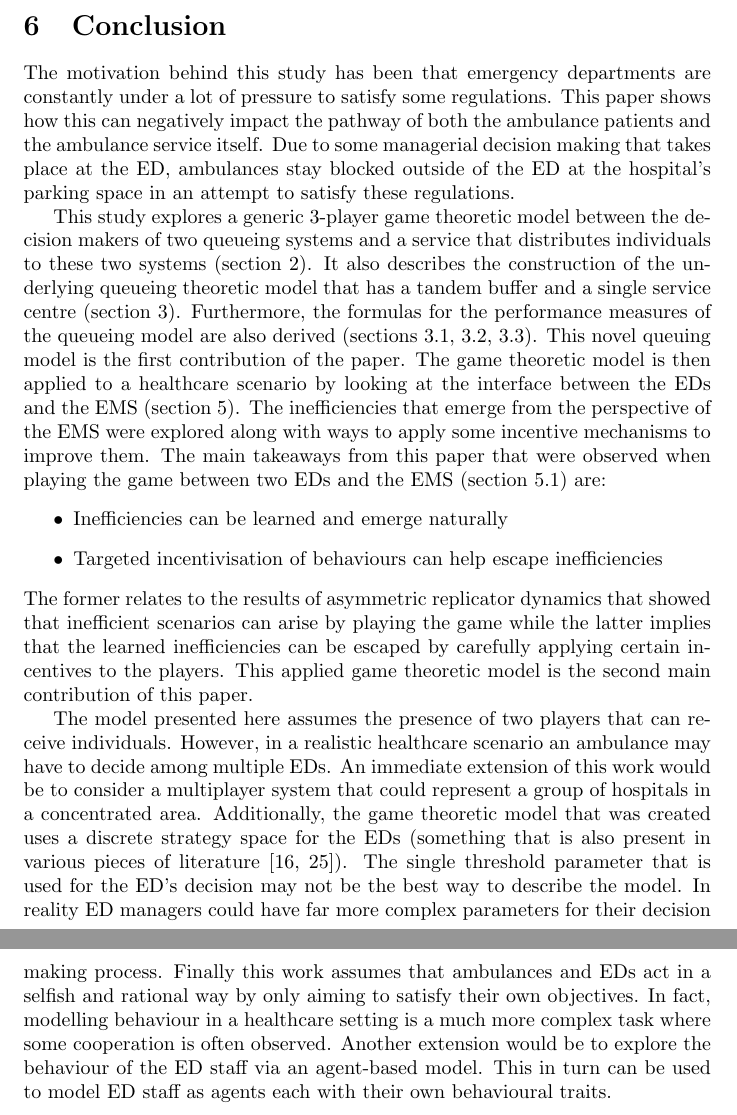
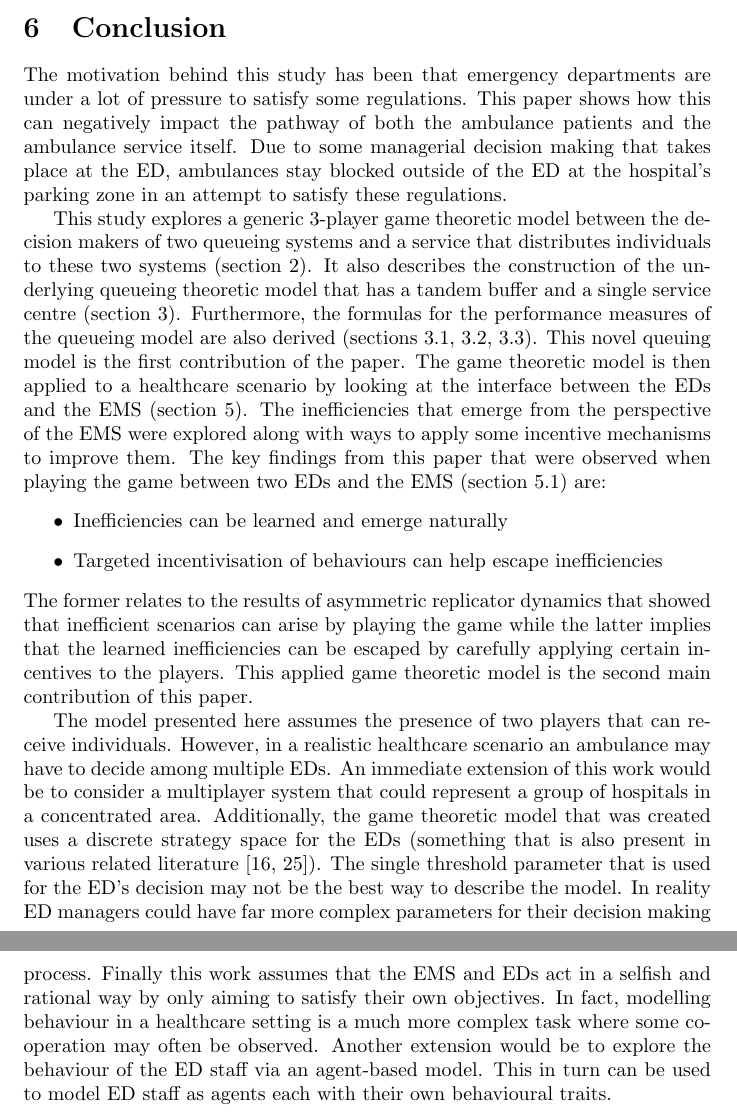
Before and after one commit to MichalisPanayides/ED-EMS-game-paper, a LaTeX paper (main.tex, which reads sections/conclusion/main.tex): two parts of pages 29 and 30 of 53, joined at a grey line, cut so that both start at the same text. Compiled offline with pdfLaTeX.

Commit message:
Apply changes to coclusion

```diff
--- a/sections/conclusion/main.tex
+++ b/sections/conclusion/main.tex
@@ -1,11 +1,11 @@
 \section{Conclusion}
 
 The motivation behind this study has been that emergency departments are
-constantly under a lot of pressure to satisfy some regulations.
+under a lot of pressure to satisfy some regulations.
 This paper shows how this can negatively impact the pathway of both the
 ambulance patients and the ambulance service itself.
 Due to some managerial decision making that takes place at the ED, ambulances
-stay blocked outside of the ED at the hospital's parking space in an attempt
+stay blocked outside of the ED at the hospital's parking zone in an attempt
 to satisfy these regulations.
 
 This study explores a generic 3-player game theoretic model between the
@@ -23,7 +23,7 @@ the interface between the EDs and the EMS (section
 \ref{sec:ems_ed_application}).
 The inefficiencies that emerge from the perspective of the EMS were explored
 along with ways to apply some incentive mechanisms to improve them.
-The main takeaways from this paper that were observed when playing the game
+The key findings from this paper that were observed when playing the game
 between two EDs and the EMS (section \ref{sec:application}) are:
 \begin{itemize}
     \item Inefficiencies can be learned and emerge naturally
@@ -42,16 +42,16 @@ among multiple EDs.
 An immediate extension of this work would be to consider a multiplayer system
 that could represent a group of hospitals in a concentrated area.
 Additionally, the game theoretic model that was created uses a discrete
-strategy space for the EDs (something that is also present in various pieces of
+strategy space for the EDs (something that is also present in various related
 literature~\cite{deo2011centralized, knight2017measuring}).
 The single threshold parameter that is used for the ED's decision may not be
 the best way to describe the model.
 In reality ED managers could have far more complex parameters for their
 decision making process.
-Finally this work assumes that ambulances and EDs act in a selfish and rational
+Finally this work assumes that the EMS and EDs act in a selfish and rational
 way by only aiming to satisfy their own objectives.
 In fact, modelling behaviour in a healthcare setting is a much more complex
-task where some cooperation is often observed.
+task where some cooperation may often be observed.
 Another extension would be to explore the behaviour of the ED staff via an
 agent-based model.
 This in turn can be used to model ED staff as agents each with their own
```
Also changed, not shown: main.pdf.
